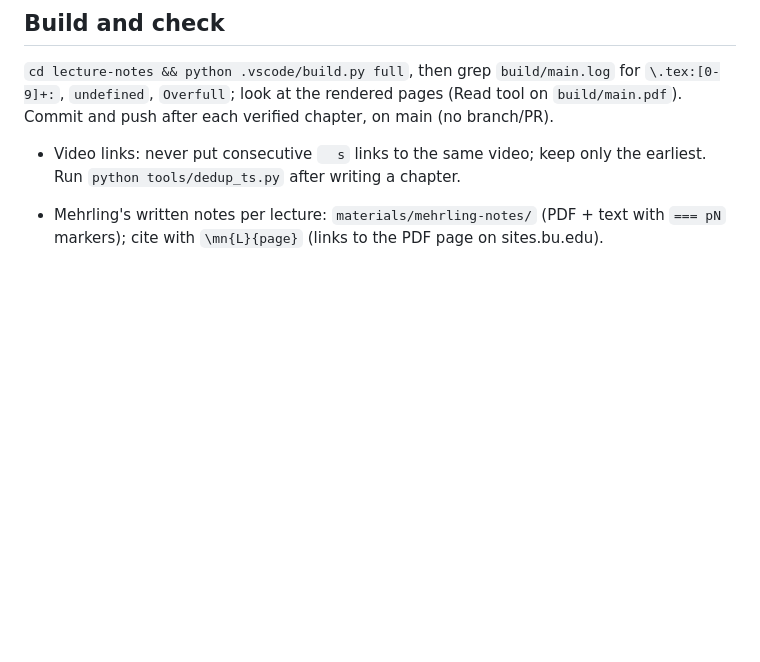
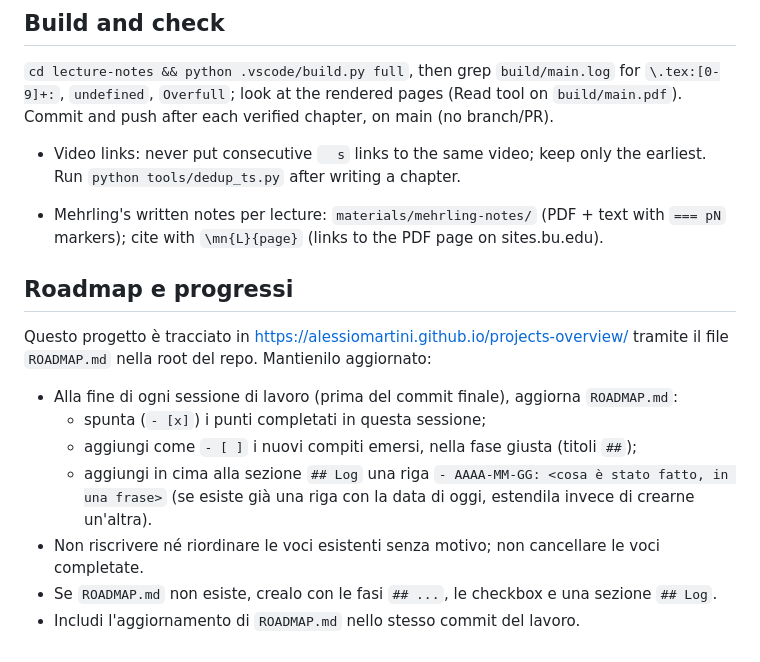
Before and after one commit to alessiomartini/lecture-notes-economics-of-money-and-banking, a Markdown page: CLAUDE.md, the part around the change. Rendered like a GitHub page; blank space fills up the shorter version.

```diff
--- a/CLAUDE.md
+++ b/CLAUDE.md
@@ -39,3 +39,17 @@ Commit and push after each verified chapter, on main (no branch/PR).
 - Video links: never put consecutive `	s` links to the same video; keep only the earliest. Run `python tools/dedup_ts.py` after writing a chapter.
 
 - Mehrling's written notes per lecture: `materials/mehrling-notes/` (PDF + text with `=== pN` markers); cite with `\mn{L}{page}` (links to the PDF page on sites.bu.edu).
+
+## Roadmap e progressi
+
+Questo progetto è tracciato in https://alessiomartini.github.io/projects-overview/ tramite il file `ROADMAP.md`
+nella root del repo. Mantienilo aggiornato:
+
+- Alla fine di ogni sessione di lavoro (prima del commit finale), aggiorna `ROADMAP.md`:
+  - spunta (`- [x]`) i punti completati in questa sessione;
+  - aggiungi come `- [ ]` i nuovi compiti emersi, nella fase giusta (titoli `##`);
+  - aggiungi in cima alla sezione `## Log` una riga `- AAAA-MM-GG: <cosa è stato fatto, in una frase>`
+    (se esiste già una riga con la data di oggi, estendila invece di crearne un'altra).
+- Non riscrivere né riordinare le voci esistenti senza motivo; non cancellare le voci completate.
+- Se `ROADMAP.md` non esiste, crealo con le fasi `## ...`, le checkbox e una sezione `## Log`.
+- Includi l'aggiornamento di `ROADMAP.md` nello stesso commit del lavoro.
```
Also changed, not shown: ROADMAP.md (added, +15 -0 lines).
